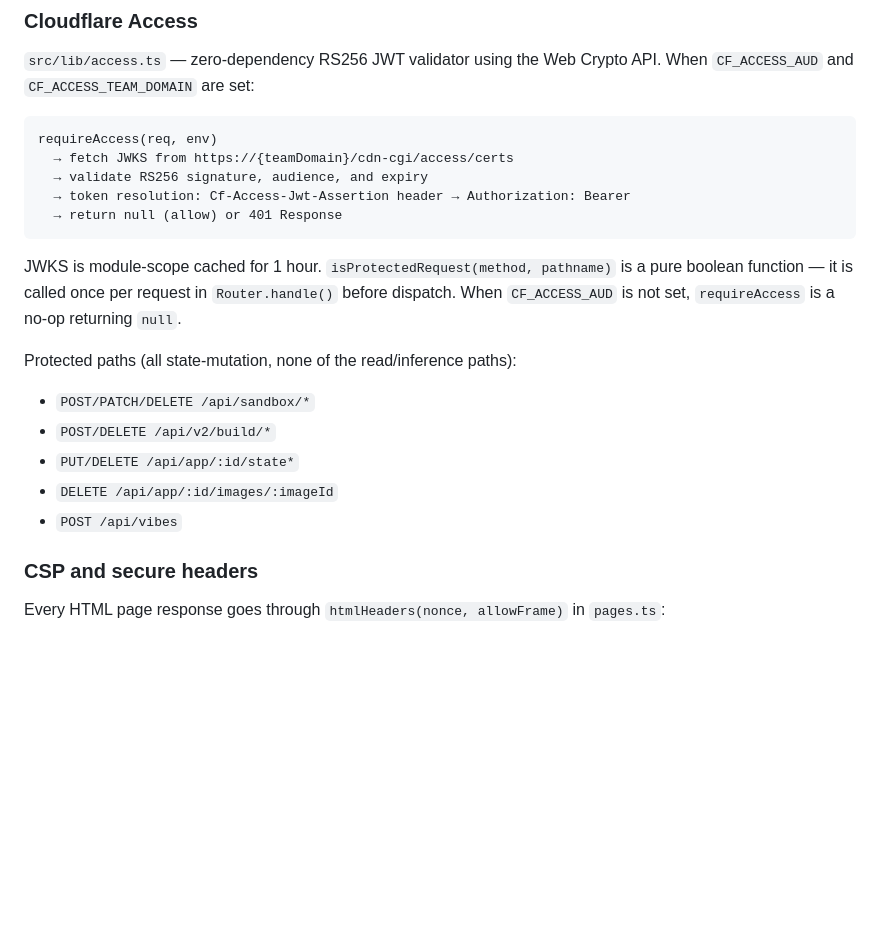
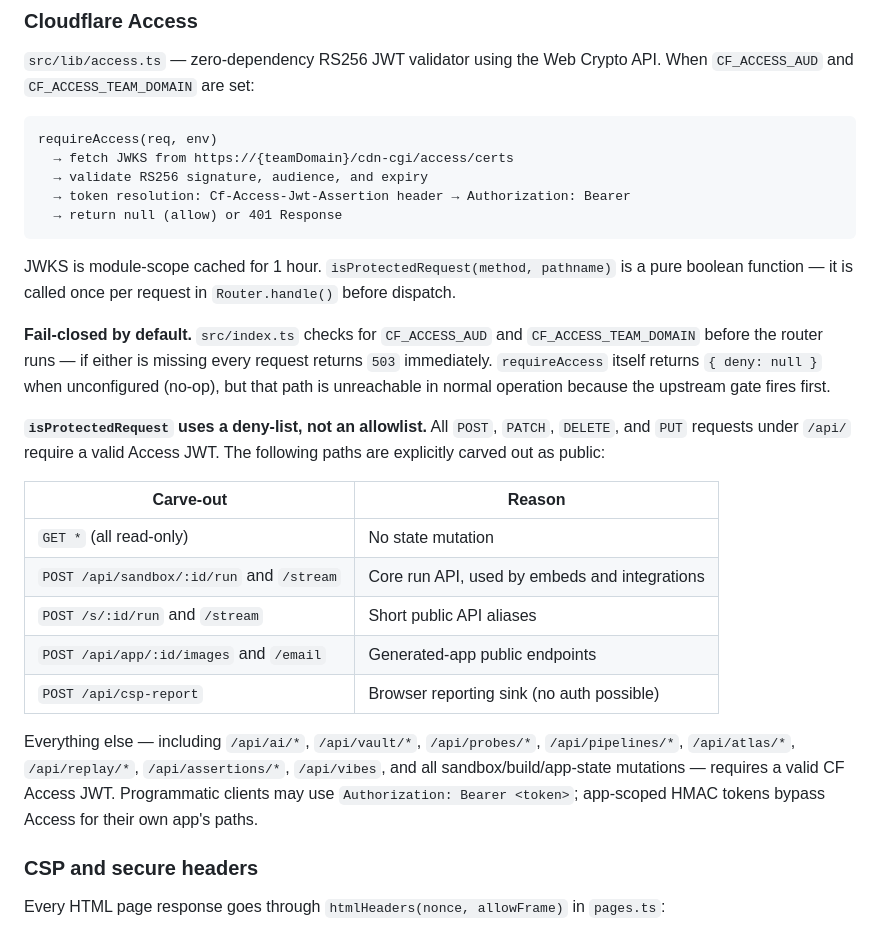
Before and after one commit to IKI-ZEN/Project-Whisper, a Markdown page: ARCHITECTURE.md, the part around the change. Rendered like a GitHub page; blank space fills up the shorter version.

Commit message:
docs(arch): correct CF Access section — deny-list, not allowlist; fail-closed
§9 listed an explicit allowlist of protected paths that hadn't been kept
in sync with isProtectedRequest(). The implementation is a deny-list:
all POST/PATCH/DELETE/PUT /api/* are gated except the specific public
carve-outs. Add the full carve-out table and clarify that the system is
fail-closed via the index.ts hard gate (503 before router), not the
requireAccess no-op.

````diff
--- a/ARCHITECTURE.md
+++ b/ARCHITECTURE.md
@@ -520,14 +520,21 @@ requireAccess(req, env)
   → return null (allow) or 401 Response
 ```
 
-JWKS is module-scope cached for 1 hour. `isProtectedRequest(method, pathname)` is a pure boolean function — it is called once per request in `Router.handle()` before dispatch. When `CF_ACCESS_AUD` is not set, `requireAccess` is a no-op returning `null`.
+JWKS is module-scope cached for 1 hour. `isProtectedRequest(method, pathname)` is a pure boolean function — it is called once per request in `Router.handle()` before dispatch.
 
-Protected paths (all state-mutation, none of the read/inference paths):
-- `POST/PATCH/DELETE /api/sandbox/*`
-- `POST/DELETE /api/v2/build/*`
-- `PUT/DELETE /api/app/:id/state*`
-- `DELETE /api/app/:id/images/:imageId`
-- `POST /api/vibes`
+**Fail-closed by default.** `src/index.ts` checks for `CF_ACCESS_AUD` and `CF_ACCESS_TEAM_DOMAIN` before the router runs — if either is missing every request returns `503` immediately. `requireAccess` itself returns `{ deny: null }` when unconfigured (no-op), but that path is unreachable in normal operation because the upstream gate fires first.
+
+**`isProtectedRequest` uses a deny-list, not an allowlist.** All `POST`, `PATCH`, `DELETE`, and `PUT` requests under `/api/` require a valid Access JWT. The following paths are explicitly carved out as public:
+
+| Carve-out | Reason |
+|-----------|--------|
+| `GET *` (all read-only) | No state mutation |
+| `POST /api/sandbox/:id/run` and `/stream` | Core run API, used by embeds and integrations |
+| `POST /s/:id/run` and `/stream` | Short public API aliases |
+| `POST /api/app/:id/images` and `/email` | Generated-app public endpoints |
+| `POST /api/csp-report` | Browser reporting sink (no auth possible) |
+
+Everything else — including `/api/ai/*`, `/api/vault/*`, `/api/probes/*`, `/api/pipelines/*`, `/api/atlas/*`, `/api/replay/*`, `/api/assertions/*`, `/api/vibes`, and all sandbox/build/app-state mutations — requires a valid CF Access JWT. Programmatic clients may use `Authorization: Bearer <token>`; app-scoped HMAC tokens bypass Access for their own app's paths.
 
 ### CSP and secure headers
 
````
